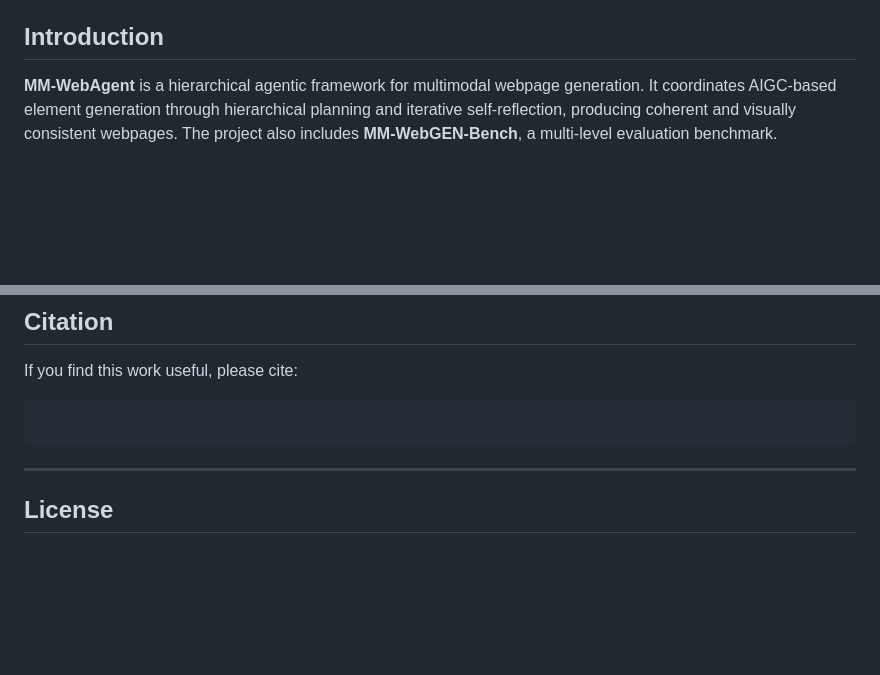
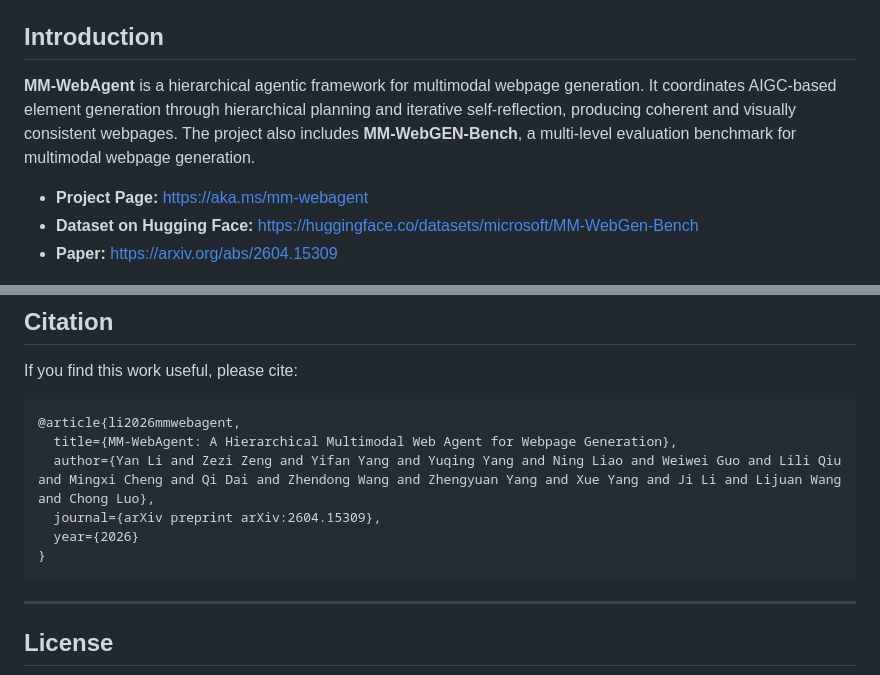
Before and after one commit to microsoft/MM-WebAgent, a Markdown page: README.md, 2 parts joined by grey strips. Drawn GitHub-style; blank space fills up the shorter version.

Commit message:
Update README with additional resource links
Added project page and dataset links to README.

````diff
--- a/README.md
+++ b/README.md
@@ -8,7 +10,11 @@
 
 ## Introduction
 
-**MM-WebAgent** is a hierarchical agentic framework for multimodal webpage generation. It coordinates AIGC-based element generation through hierarchical planning and iterative self-reflection, producing coherent and visually consistent webpages. The project also includes **MM-WebGEN-Bench**, a multi-level evaluation benchmark.
+**MM-WebAgent** is a hierarchical agentic framework for multimodal webpage generation. It coordinates AIGC-based element generation through hierarchical planning and iterative self-reflection, producing coherent and visually consistent webpages. The project also includes **MM-WebGEN-Bench**, a multi-level evaluation benchmark for multimodal webpage generation.
+
+- **Project Page:** https://aka.ms/mm-webagent
+- **Dataset on Hugging Face:** https://huggingface.co/datasets/microsoft/MM-WebGen-Bench
+- **Paper:** https://arxiv.org/abs/2604.15309
 
 <p align="center">
   <img src="assets/framework.png" alt="Framework" width="90%">
@@ -151,7 +157,12 @@ JSONL format:
 If you find this work useful, please cite:
 
 ```bibtex
-
+@article{li2026mmwebagent,
+  title={MM-WebAgent: A Hierarchical Multimodal Web Agent for Webpage Generation},
+  author={Yan Li and Zezi Zeng and Yifan Yang and Yuqing Yang and Ning Liao and Weiwei Guo and Lili Qiu and Mingxi Cheng and Qi Dai and Zhendong Wang and Zhengyuan Yang and Xue Yang and Ji Li and Lijuan Wang and Chong Luo},
+  journal={arXiv preprint arXiv:2604.15309},
+  year={2026}
+}
 ```
 
 ---
````
Also changed, not shown: other parts of README.md (+2 -0 lines).
